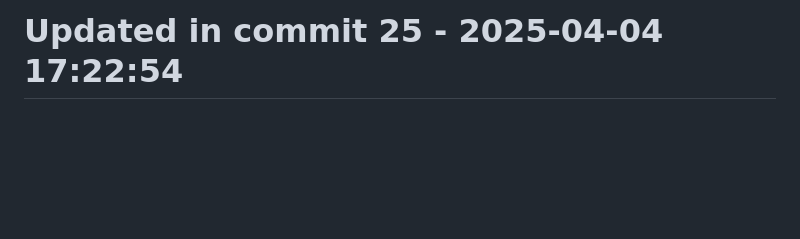
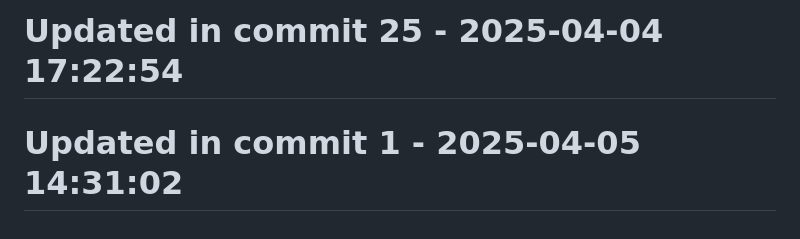
Before and after one commit to llamasearchai/llamamoonlight, a Markdown page: README.md, the part around the change. Drawn GitHub-style; blank space fills up the shorter version.

```diff
--- a/README.md
+++ b/README.md
@@ -170,3 +170,5 @@ at your option.
 # Updated in commit 17 - 2025-04-04 17:22:53
 
 # Updated in commit 25 - 2025-04-04 17:22:54
+
+# Updated in commit 1 - 2025-04-05 14:31:02
```
